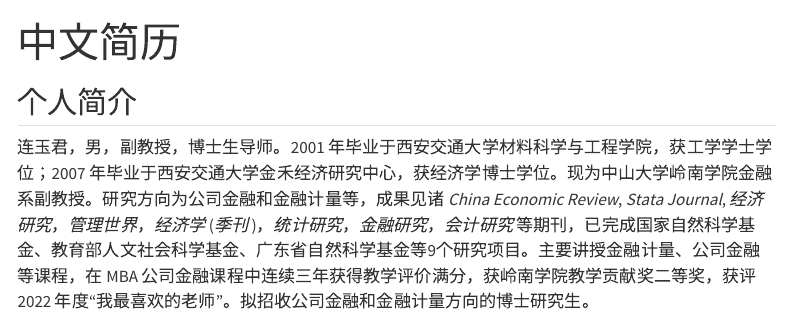
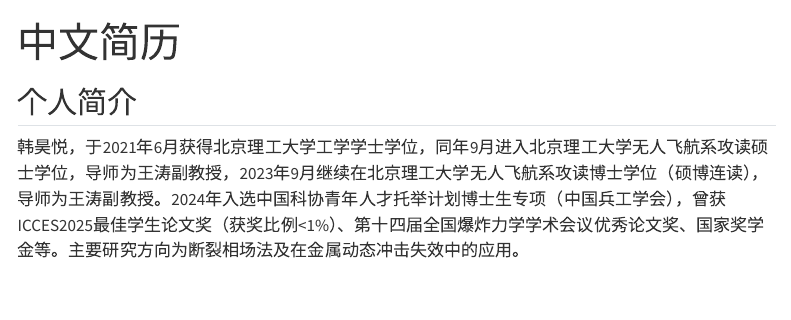
Before and after one commit to hanhaoyue/hanhaoyue.github.io, a Quarto document (Chinese.qmd): the page in a window 1100 px wide, from its top. Rendered offline with R 4.5, knitr and Pandoc in place of Quarto, with nearby package versions; menus at the side of the page are left out.

Commit message:
update CN CV

```diff
--- a/Chinese.qmd
+++ b/Chinese.qmd
@@ -7,7 +7,7 @@ editor:
 
 ## 个人简介
 
-连玉君，男，副教授，博士生导师。2001 年毕业于西安交通大学材料科学与工程学院，获工学学士学位；2007 年毕业于西安交通大学金禾经济研究中心，获经济学博士学位。现为中山大学岭南学院金融系副教授。研究方向为公司金融和金融计量等，成果见诸 *China Economic Review*, *Stata Journal*, *经济研究*，*管理世界*，*经济学* (*季刊* )，*统计研究*，*金融研究*，*会计研究* 等期刊，已完成国家自然科学基金、教育部人文社会科学基金、广东省自然科学基金等9个研究项目。主要讲授金融计量、公司金融等课程，在 MBA 公司金融课程中连续三年获得教学评价满分，获岭南学院教学贡献奖二等奖，获评 2022 年度“我最喜欢的老师”。拟招收公司金融和金融计量方向的博士研究生。
+韩昊悦，于2021年6月获得北京理工大学工学学士学位，同年9月进入北京理工大学无人飞航系攻读硕士学位，导师为王涛副教授，2023年9月继续在北京理工大学无人飞航系攻读博士学位（硕博连读），导师为王涛副教授。2024年入选中国科协青年人才托举计划博士生专项（中国兵工学会），曾获ICCES2025最佳学生论文奖（获奖比例<1%）、第十四届全国爆炸力学学术会议优秀论文奖、国家奖学金等。主要研究方向为断裂相场法及在金属动态冲击失效中的应用。
 
 - 邮箱：arlionn@163.com (优先); lianyj@mail.sysu.edu.cn
 - 电话：020-84110648
```
Also changed, not shown: docs/robots.txt (deleted), docs/search.json (deleted), 32 other files.
